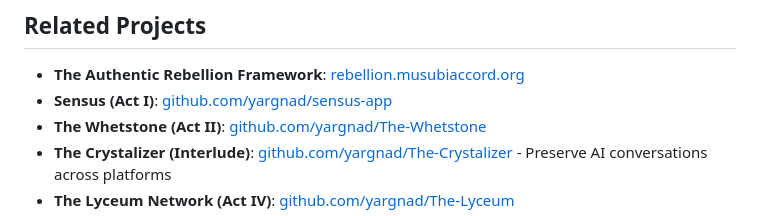
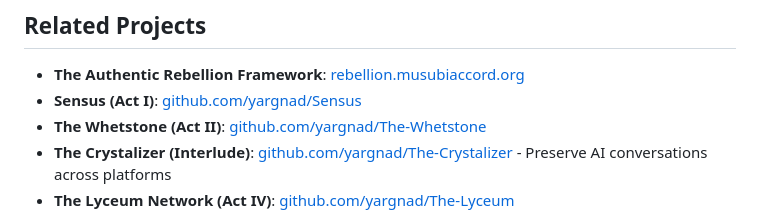
Before and after one commit to yargnad/Kintsugi, a Markdown page: README.md, the part around the change. Drawn GitHub-style.

Commit message:
Update Sensus repository link from sensus-app to Sensus

```diff
--- a/README.md
+++ b/README.md
@@ -238,7 +238,7 @@ See [LICENSE](LICENSE) for full text.
 ## Related Projects
 
 - **The Authentic Rebellion Framework**: [rebellion.musubiaccord.org](https://rebellion.musubiaccord.org)
-- **Sensus (Act I)**: [github.com/yargnad/sensus-app](https://github.com/yargnad/sensus-app)
+- **Sensus (Act I)**: [github.com/yargnad/Sensus](https://github.com/yargnad/Sensus)
 - **The Whetstone (Act II)**: [github.com/yargnad/The-Whetstone](https://github.com/yargnad/The-Whetstone)
 - **The Crystalizer (Interlude)**: [github.com/yargnad/The-Crystalizer](https://github.com/yargnad/The-Crystalizer) - Preserve AI conversations across platforms
 - **The Lyceum Network (Act IV)**: [github.com/yargnad/The-Lyceum](https://github.com/yargnad/The-Lyceum)
```
